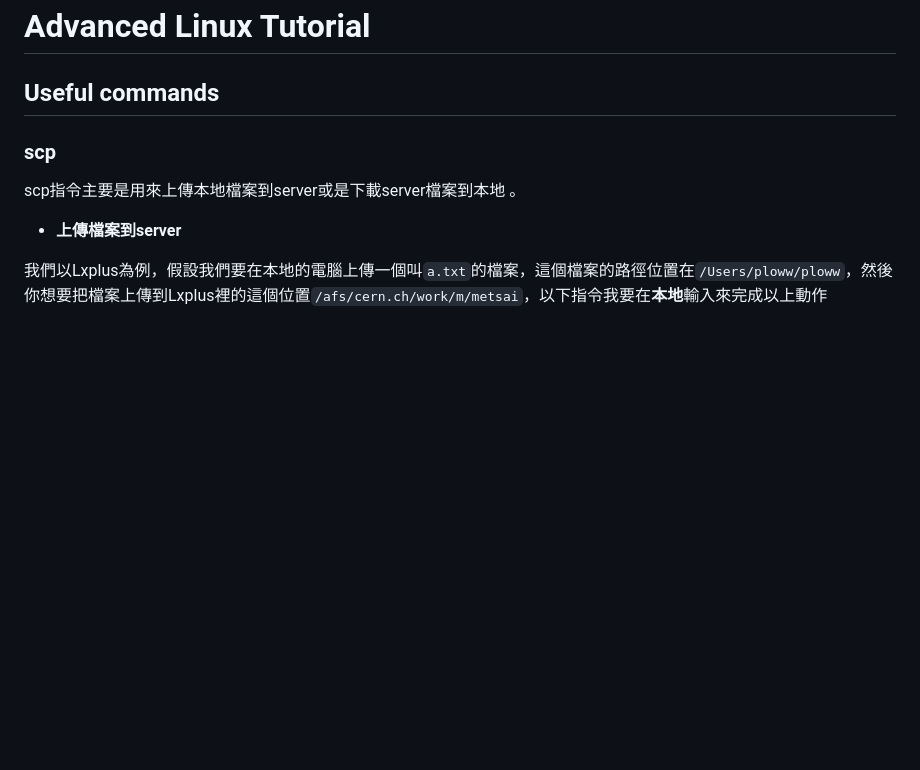
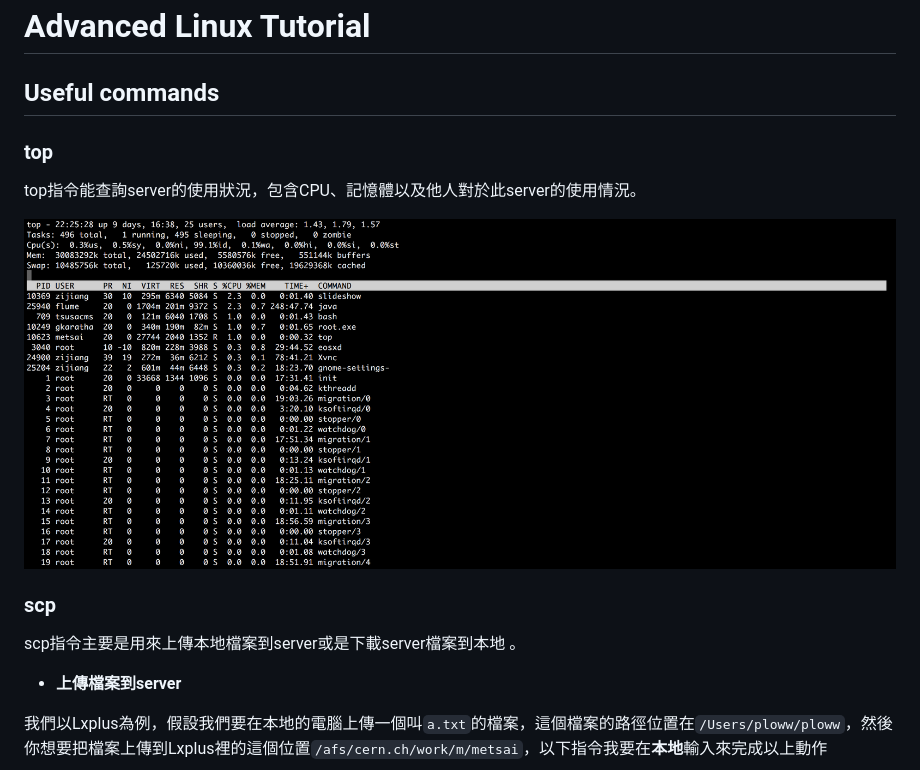
Before and after one commit to nthu-hep-expt/hep_tutorial, a Markdown page: connect_to_the_server/advanced-linux-tutorial.md, the part around the change. GitHub-like rendering; pictures changed too: .gitbook/assets/top.png (added); blank space fills up the shorter version.

Commit message:
GitBook: [master] one page and one asset modified

```diff
--- a/connect_to_the_server/advanced-linux-tutorial.md
+++ b/connect_to_the_server/advanced-linux-tutorial.md
@@ -1,6 +1,14 @@
 # Advanced Linux Tutorial
 
 ## Useful commands
+
+### top
+
+top指令能查詢server的使用狀況，包含CPU、記憶體以及他人對於此server的使用情況。
+
+![&#x6B64;&#x5716;&#x4EE5;lxplus&#x70BA;&#x4F8B;](../.gitbook/assets/top.png)
+
+
 
 ### scp
 
```
